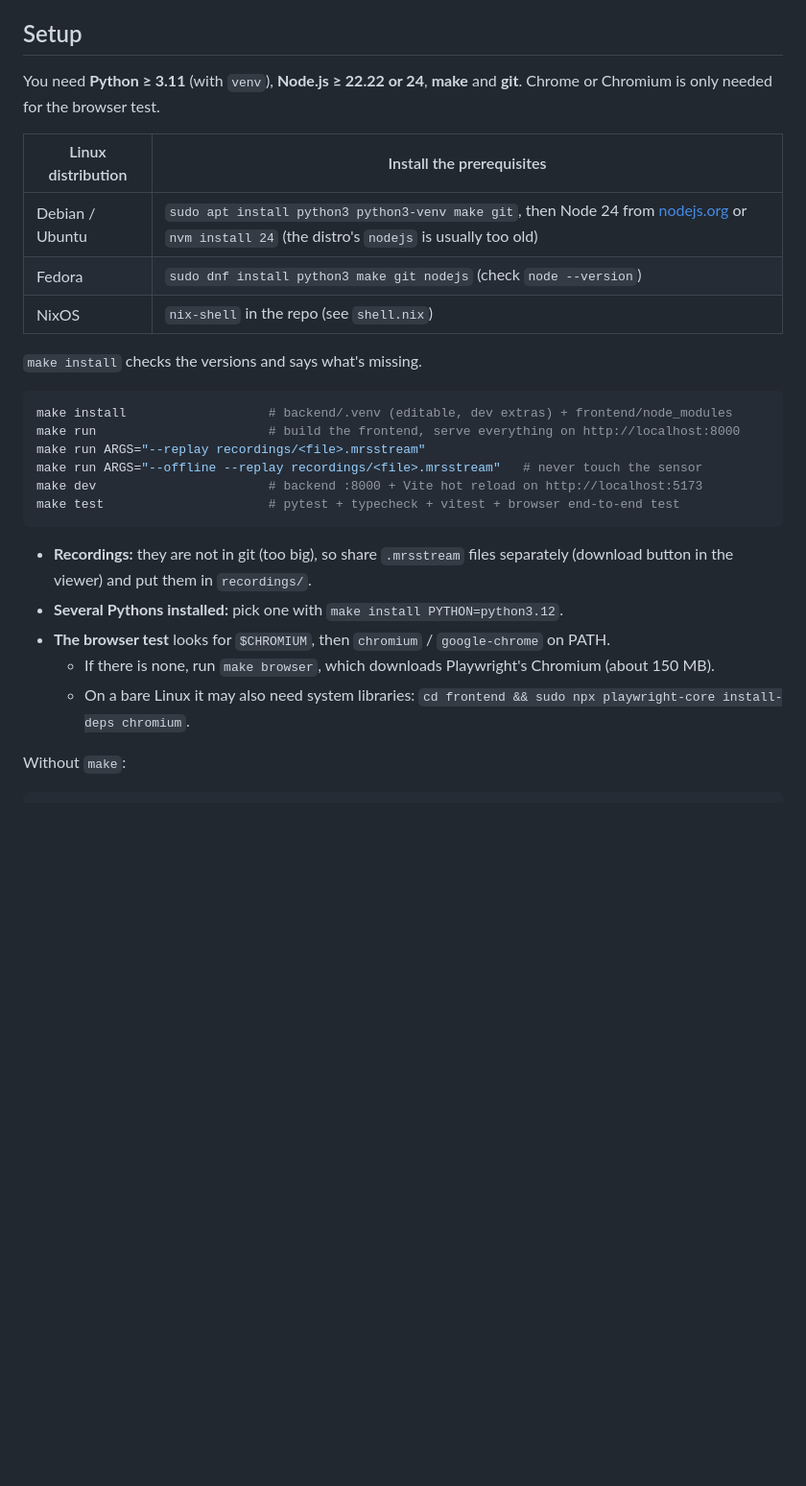
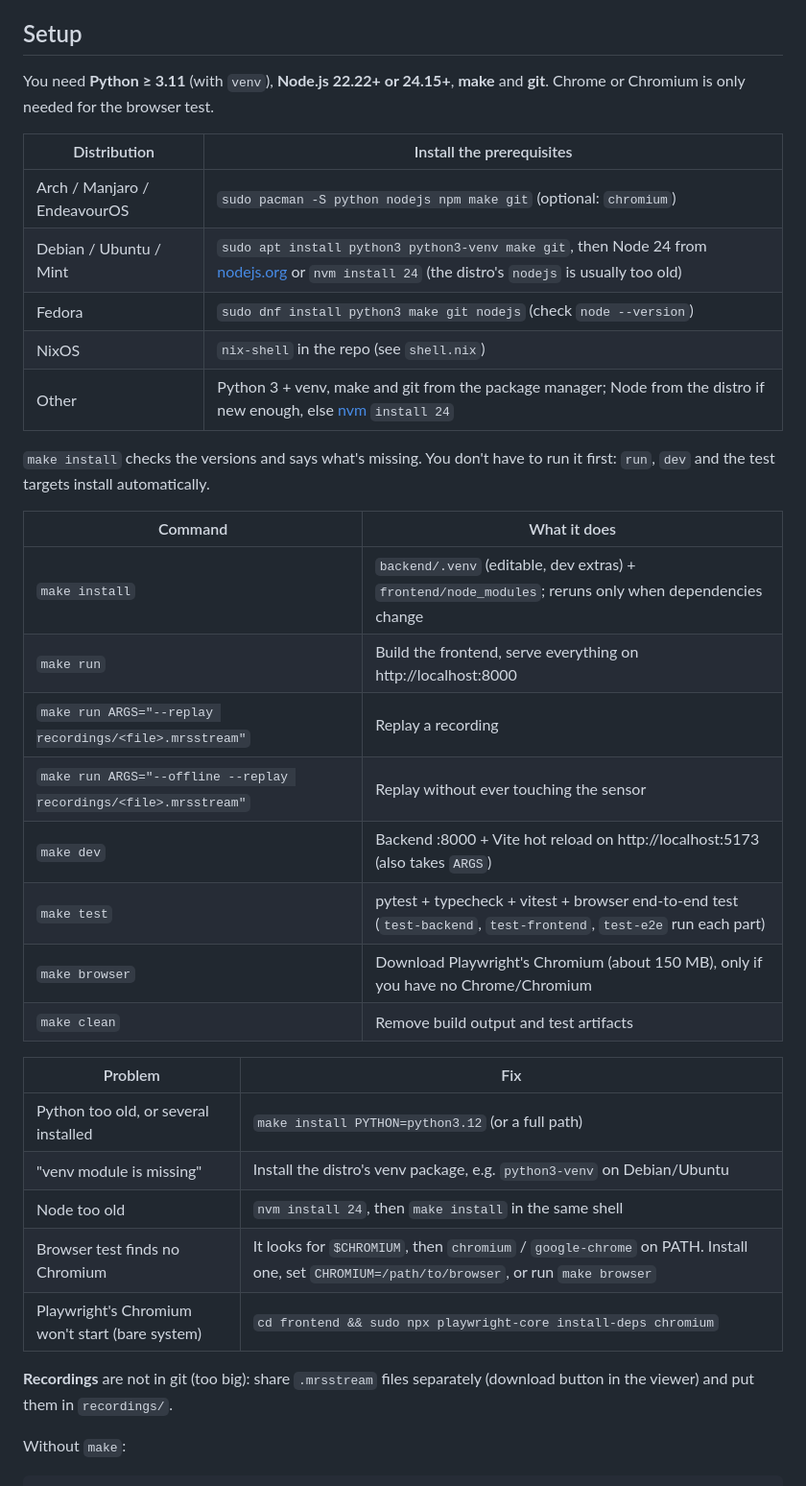
Before and after one commit to tonix401/lidar, a Markdown page: README.md, the part around the change. Shown at 96% size. Drawn GitHub-style; blank space fills up the shorter version.

Commit message:
README: setup tables for more distros, make targets and common fixes
Co-Authored-By: Claude Opus 5.5 <noreply@anthropic.com>
Claude-Session: https://claude.ai/code/session_01GeitDa9WWC1GExQHukGDWa

````diff
--- a/README.md
+++ b/README.md
@@ -8,30 +8,38 @@ Tools for a SICK MRS6224R LiDAR at `192.168.178.200`:
 
 ## Setup
 
-You need **Python ≥ 3.11** (with `venv`), **Node.js ≥ 22.22 or 24**, **make** and **git**. Chrome or Chromium is only needed for the browser test.
+You need **Python ≥ 3.11** (with `venv`), **Node.js 22.22+ or 24.15+**, **make** and **git**. Chrome or Chromium is only needed for the browser test.
 
-| Linux distribution | Install the prerequisites |
+| Distribution | Install the prerequisites |
 |---|---|
-| Debian / Ubuntu | `sudo apt install python3 python3-venv make git`, then Node 24 from [nodejs.org](https://nodejs.org) or `nvm install 24` (the distro's `nodejs` is usually too old) |
+| Arch / Manjaro / EndeavourOS | `sudo pacman -S python nodejs npm make git` (optional: `chromium`) |
+| Debian / Ubuntu / Mint | `sudo apt install python3 python3-venv make git`, then Node 24 from [nodejs.org](https://nodejs.org) or `nvm install 24` (the distro's `nodejs` is usually too old) |
 | Fedora | `sudo dnf install python3 make git nodejs` (check `node --version`) |
 | NixOS | `nix-shell` in the repo (see `shell.nix`) |
+| Other | Python 3 + venv, make and git from the package manager; Node from the distro if new enough, else [nvm](https://github.com/nvm-sh/nvm) `install 24` |
 
-`make install` checks the versions and says what's missing.
+`make install` checks the versions and says what's missing. You don't have to run it first: `run`, `dev` and the test targets install automatically.
 
-```sh
-make install                   # backend/.venv (editable, dev extras) + frontend/node_modules
-make run                       # build the frontend, serve everything on http://localhost:8000
-make run ARGS="--replay recordings/<file>.mrsstream"
-make run ARGS="--offline --replay recordings/<file>.mrsstream"   # never touch the sensor
-make dev                       # backend :8000 + Vite hot reload on http://localhost:5173
-make test                      # pytest + typecheck + vitest + browser end-to-end test
-```
+| Command | What it does |
+|---|---|
+| `make install` | `backend/.venv` (editable, dev extras) + `frontend/node_modules`; reruns only when dependencies change |
+| `make run` | Build the frontend, serve everything on http://localhost:8000 |
+| `make run ARGS="--replay recordings/<file>.mrsstream"` | Replay a recording |
+| `make run ARGS="--offline --replay recordings/<file>.mrsstream"` | Replay without ever touching the sensor |
+| `make dev` | Backend :8000 + Vite hot reload on http://localhost:5173 (also takes `ARGS`) |
+| `make test` | pytest + typecheck + vitest + browser end-to-end test (`test-backend`, `test-frontend`, `test-e2e` run each part) |
+| `make browser` | Download Playwright's Chromium (about 150 MB), only if you have no Chrome/Chromium |
+| `make clean` | Remove build output and test artifacts |
 
-- **Recordings:** they are not in git (too big), so share `.mrsstream` files separately (download button in the viewer) and put them in `recordings/`.
-- **Several Pythons installed:** pick one with `make install PYTHON=python3.12`.
-- **The browser test** looks for `$CHROMIUM`, then `chromium` / `google-chrome` on PATH.
-  - If there is none, run `make browser`, which downloads Playwright's Chromium (about 150 MB).
-  - On a bare Linux it may also need system libraries: `cd frontend && sudo npx playwright-core install-deps chromium`.
+| Problem | Fix |
+|---|---|
+| Python too old, or several installed | `make install PYTHON=python3.12` (or a full path) |
+| "venv module is missing" | Install the distro's venv package, e.g. `python3-venv` on Debian/Ubuntu |
+| Node too old | `nvm install 24`, then `make install` in the same shell |
+| Browser test finds no Chromium | It looks for `$CHROMIUM`, then `chromium` / `google-chrome` on PATH. Install one, set `CHROMIUM=/path/to/browser`, or run `make browser` |
+| Playwright's Chromium won't start (bare system) | `cd frontend && sudo npx playwright-core install-deps chromium` |
+
+**Recordings** are not in git (too big): share `.mrsstream` files separately (download button in the viewer) and put them in `recordings/`.
 
 Without `make`:
 
````
